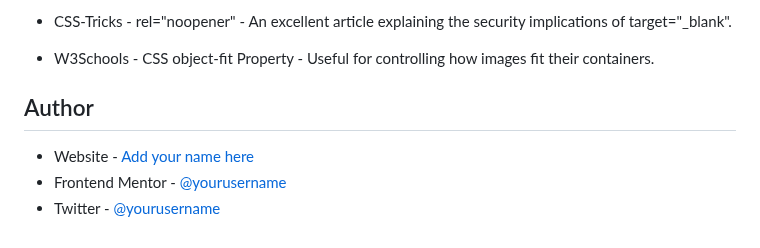
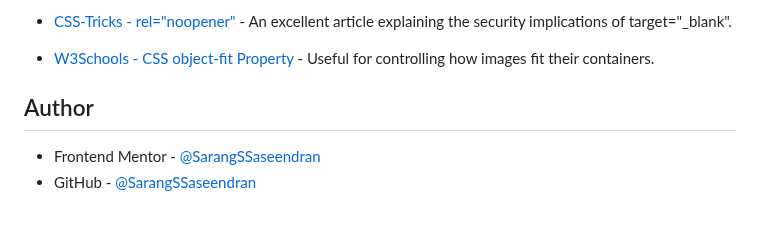
Before and after one commit to SarangSSaseendran/qr-code-component, a Markdown page: README.md, the part around one of its changes. Drawn GitHub-style.

```diff
--- a/README.md
+++ b/README.md
@@ -77,10 +77,10 @@ I plan to continue focusing on:
 
-  - CSS-Tricks - rel="noopener"  - An excellent article explaining the security implications of target="_blank".
+  - [CSS-Tricks - rel="noopener"](https://css-tricks.com/use-target_blank/)  - An excellent article explaining the security implications of target="_blank".
 
-  - W3Schools - CSS object-fit Property - Useful for controlling how images fit their containers.
+  - [W3Schools - CSS object-fit Property](https://www.w3schools.com/css/css3_object-fit.asp) - Useful for controlling how images fit their containers.
 
 ## Author
 
-- Website - [Add your name here](https://www.your-site.com)
-- Frontend Mentor - [@yourusername](https://www.frontendmentor.io/profile/yourusername)
-- Twitter - [@yourusername](https://www.twitter.com/yourusername)
+<!-- - Website - [Add your name here](https://www.your-site.com) -->
+- Frontend Mentor - [@SarangSSaseendran](https://www.frontendmentor.io/profile/SarangSSaseendran)
+- GitHub - [@SarangSSaseendran](https://github.com/SarangSSaseendran)
```
Also changed, not shown: other parts of README.md (+2 -2 lines).
